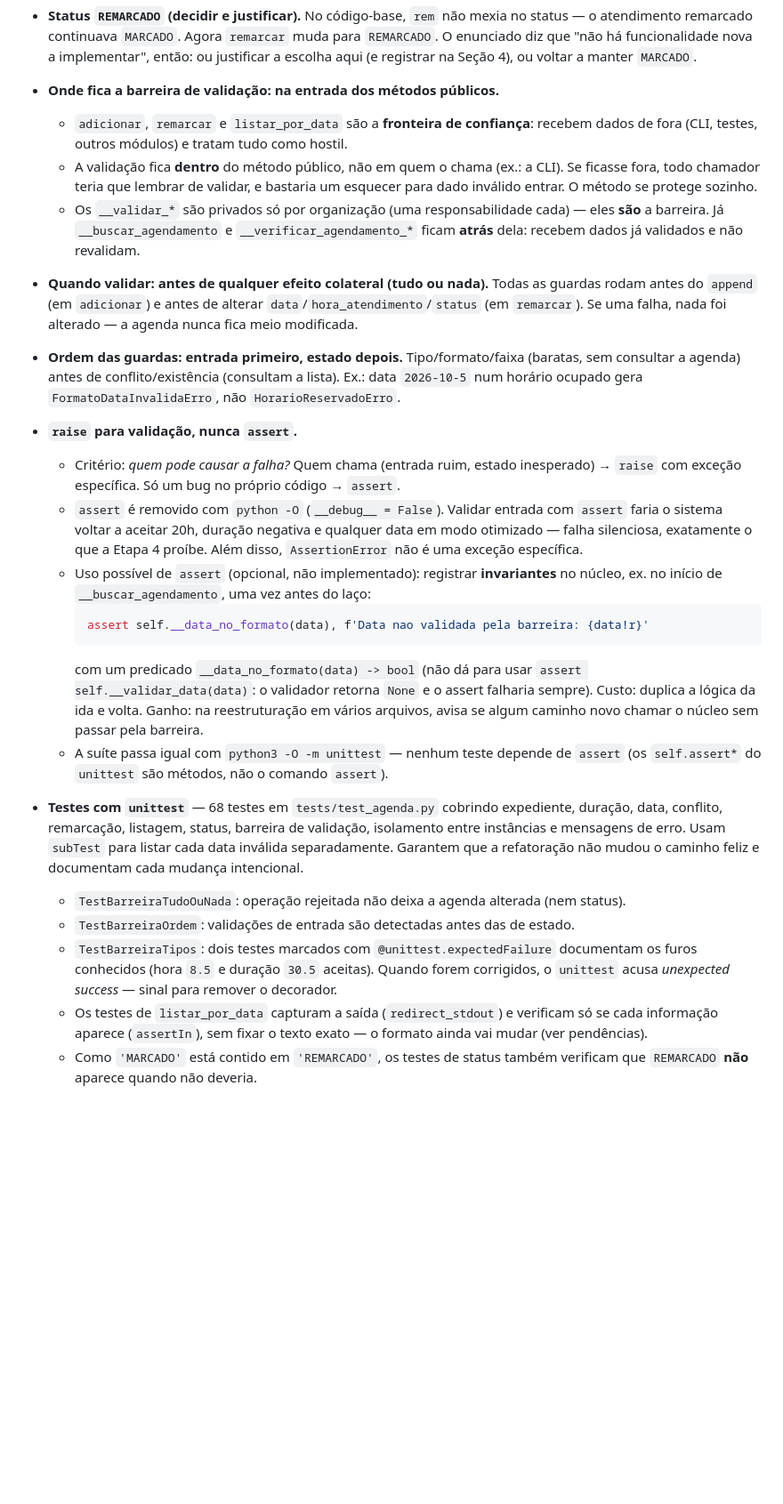
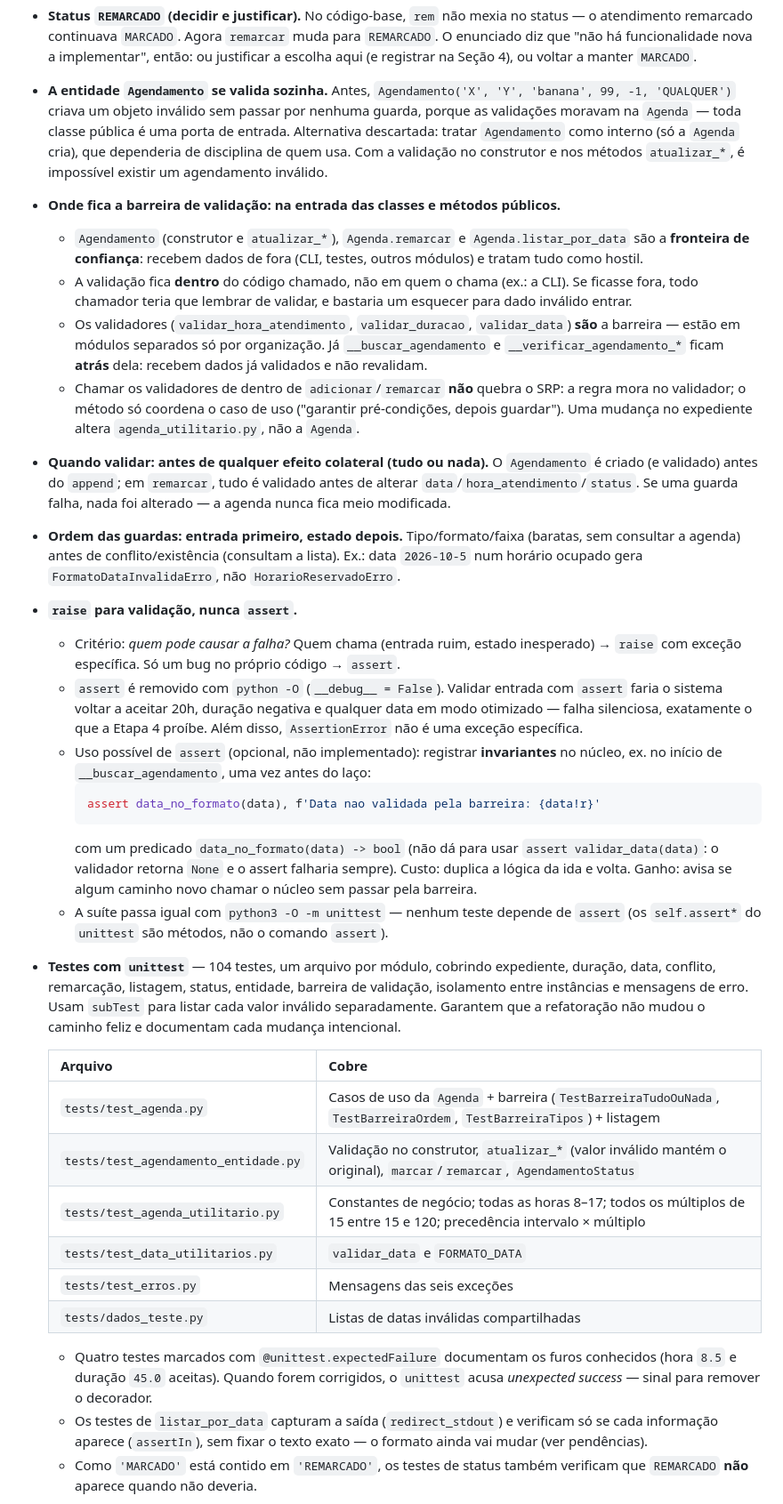
Before and after one commit to JerbesonViny/boas-praticas-projeto-faculdade, a Markdown page: ANOTACOES.md, the part around one of its changes. Shown at 89% size. Drawn GitHub-style; blank space fills up the shorter version.

````diff
--- a/ANOTACOES.md
+++ b/ANOTACOES.md
@@ -57,25 +78,35 @@ Até agora, o trabalho mistura duas etapas do enunciado — e isso define onde c
 - **Tipo errado (`None`, `int`, `bytes`) gera `TypeError`** vindo do próprio `strptime` — segue a convenção do Python: `TypeError` para tipo errado, `ValueError` para valor errado.
 - **`remarcar` valida também a hora original.** Remarcar "das 20h" lança `HorarioForaIntervaloPermitidoErro` em vez de `AgendamentoNaoEncontradoErro`. Não é bug (nunca existe agendamento nesse horário), mas a mensagem pode confundir — decidir se mantém e justificar.
 - **Status `REMARCADO` (decidir e justificar).** No código-base, `rem` não mexia no status — o atendimento remarcado continuava `MARCADO`. Agora `remarcar` muda para `REMARCADO`. O enunciado diz que "não há funcionalidade nova a implementar", então: ou justificar a escolha aqui (e registrar na Seção 4), ou voltar a manter `MARCADO`.
-- **Onde fica a barreira de validação: na entrada dos métodos públicos.**
-  - `adicionar`, `remarcar` e `listar_por_data` são a **fronteira de confiança**: recebem dados de fora (CLI, testes, outros módulos) e tratam tudo como hostil.
-  - A validação fica **dentro** do método público, não em quem o chama (ex.: a CLI). Se ficasse fora, todo chamador teria que lembrar de validar, e bastaria um esquecer para dado inválido entrar. O método se protege sozinho.
-  - Os `__validar_*` são privados só por organização (uma responsabilidade cada) — eles **são** a barreira. Já `__buscar_agendamento` e `__verificar_agendamento_*` ficam **atrás** dela: recebem dados já validados e não revalidam.
-- **Quando validar: antes de qualquer efeito colateral (tudo ou nada).** Todas as guardas rodam antes do `append` (em `adicionar`) e antes de alterar `data`/`hora_atendimento`/`status` (em `remarcar`). Se uma falha, nada foi alterado — a agenda nunca fica meio modificada.
+- **A entidade `Agendamento` se valida sozinha.** Antes, `Agendamento('X', 'Y', 'banana', 99, -1, 'QUALQUER')` criava um objeto inválido sem passar por nenhuma guarda, porque as validações moravam na `Agenda` — toda classe pública é uma porta de entrada. Alternativa descartada: tratar `Agendamento` como interno (só a `Agenda` cria), que dependeria de disciplina de quem usa. Com a validação no construtor e nos métodos `atualizar_*`, é impossível existir um agendamento inválido.
+- **Onde fica a barreira de validação: na entrada das classes e métodos públicos.**
+  - `Agendamento` (construtor e `atualizar_*`), `Agenda.remarcar` e `Agenda.listar_por_data` são a **fronteira de confiança**: recebem dados de fora (CLI, testes, outros módulos) e tratam tudo como hostil.
+  - A validação fica **dentro** do código chamado, não em quem o chama (ex.: a CLI). Se ficasse fora, todo chamador teria que lembrar de validar, e bastaria um esquecer para dado inválido entrar.
+  - Os validadores (`validar_hora_atendimento`, `validar_duracao`, `validar_data`) **são** a barreira — estão em módulos separados só por organização. Já `__buscar_agendamento` e `__verificar_agendamento_*` ficam **atrás** dela: recebem dados já validados e não revalidam.
+  - Chamar os validadores de dentro de `adicionar`/`remarcar` **não** quebra o SRP: a regra mora no validador; o método só coordena o caso de uso ("garantir pré-condições, depois guardar"). Uma mudança no expediente altera `agenda_utilitario.py`, não a `Agenda`.
+- **Quando validar: antes de qualquer efeito colateral (tudo ou nada).** O `Agendamento` é criado (e validado) antes do `append`; em `remarcar`, tudo é validado antes de alterar `data`/`hora_atendimento`/`status`. Se uma guarda falha, nada foi alterado — a agenda nunca fica meio modificada.
 - **Ordem das guardas: entrada primeiro, estado depois.** Tipo/formato/faixa (baratas, sem consultar a agenda) antes de conflito/existência (consultam a lista). Ex.: data `2026-10-5` num horário ocupado gera `FormatoDataInvalidaErro`, não `HorarioReservadoErro`.
 - **`raise` para validação, nunca `assert`.**
   - Critério: *quem pode causar a falha?* Quem chama (entrada ruim, estado inesperado) → `raise` com exceção específica. Só um bug no próprio código → `assert`.
   - `assert` é removido com `python -O` (`__debug__ = False`). Validar entrada com `assert` faria o sistema voltar a aceitar 20h, duração negativa e qualquer data em modo otimizado — falha silenciosa, exatamente o que a Etapa 4 proíbe. Além disso, `AssertionError` não é uma exceção específica.
   - Uso possível de `assert` (opcional, não implementado): registrar **invariantes** no núcleo, ex. no início de `__buscar_agendamento`, uma vez antes do laço:
     ```python
-    assert self.__data_no_formato(data), f'Data nao validada pela barreira: {data!r}'
+    assert data_no_formato(data), f'Data nao validada pela barreira: {data!r}'
     ```
-    com um predicado `__data_no_formato(data) -> bool` (não dá para usar `assert self.__validar_data(data)`: o validador retorna `None` e o assert falharia sempre). Custo: duplica a lógica da ida e volta. Ganho: na reestruturação em vários arquivos, avisa se algum caminho novo chamar o núcleo sem passar pela barreira.
+    com um predicado `data_no_formato(data) -> bool` (não dá para usar `assert validar_data(data)`: o validador retorna `None` e o assert falharia sempre). Custo: duplica a lógica da ida e volta. Ganho: avisa se algum caminho novo chamar o núcleo sem passar pela barreira.
   - A suíte passa igual com `python3 -O -m unittest` — nenhum teste depende de `assert` (os `self.assert*` do `unittest` são métodos, não o comando `assert`).
-- **Testes com `unittest`** — 68 testes em `tests/test_agenda.py` cobrindo expediente, duração, data, conflito, remarcação, listagem, status, barreira de validação, isolamento entre instâncias e mensagens de erro. Usam `subTest` para listar cada data inválida separadamente. Garantem que a refatoração não mudou o caminho feliz e documentam cada mudança intencional.
-  - `TestBarreiraTudoOuNada`: operação rejeitada não deixa a agenda alterada (nem status).
-  - `TestBarreiraOrdem`: validações de entrada são detectadas antes das de estado.
-  - `TestBarreiraTipos`: dois testes marcados com `@unittest.expectedFailure` documentam os furos conhecidos (hora `8.5` e duração `30.5` aceitas). Quando forem corrigidos, o `unittest` acusa *unexpected success* — sinal para remover o decorador.
+- **Testes com `unittest`** — 104 testes, um arquivo por módulo, cobrindo expediente, duração, data, conflito, remarcação, listagem, status, entidade, barreira de validação, isolamento entre instâncias e mensagens de erro. Usam `subTest` para listar cada valor inválido separadamente. Garantem que a refatoração não mudou o caminho feliz e documentam cada mudança intencional.
+
+  | Arquivo | Cobre |
+  |---|---|
+  | `tests/test_agenda.py` | Casos de uso da `Agenda` + barreira (`TestBarreiraTudoOuNada`, `TestBarreiraOrdem`, `TestBarreiraTipos`) + listagem |
+  | `tests/test_agendamento_entidade.py` | Validação no construtor, `atualizar_*` (valor inválido mantém o original), `marcar`/`remarcar`, `AgendamentoStatus` |
+  | `tests/test_agenda_utilitario.py` | Constantes de negócio; todas as horas 8–17; todos os múltiplos de 15 entre 15 e 120; precedência intervalo × múltiplo |
+  | `tests/test_data_utilitarios.py` | `validar_data` e `FORMATO_DATA` |
+  | `tests/test_erros.py` | Mensagens das seis exceções |
+  | `tests/dados_teste.py` | Listas de datas inválidas compartilhadas |
+
+  - Quatro testes marcados com `@unittest.expectedFailure` documentam os furos conhecidos (hora `8.5` e duração `45.0` aceitas). Quando forem corrigidos, o `unittest` acusa *unexpected success* — sinal para remover o decorador.
   - Os testes de `listar_por_data` capturam a saída (`redirect_stdout`) e verificam só se cada informação aparece (`assertIn`), sem fixar o texto exato — o formato ainda vai mudar (ver pendências).
   - Como `'MARCADO'` está contido em `'REMARCADO'`, os testes de status também verificam que `REMARCADO` **não** aparece quando não deveria.
 
````
Also changed, not shown: other parts of ANOTACOES.md (+62 -36 lines).
